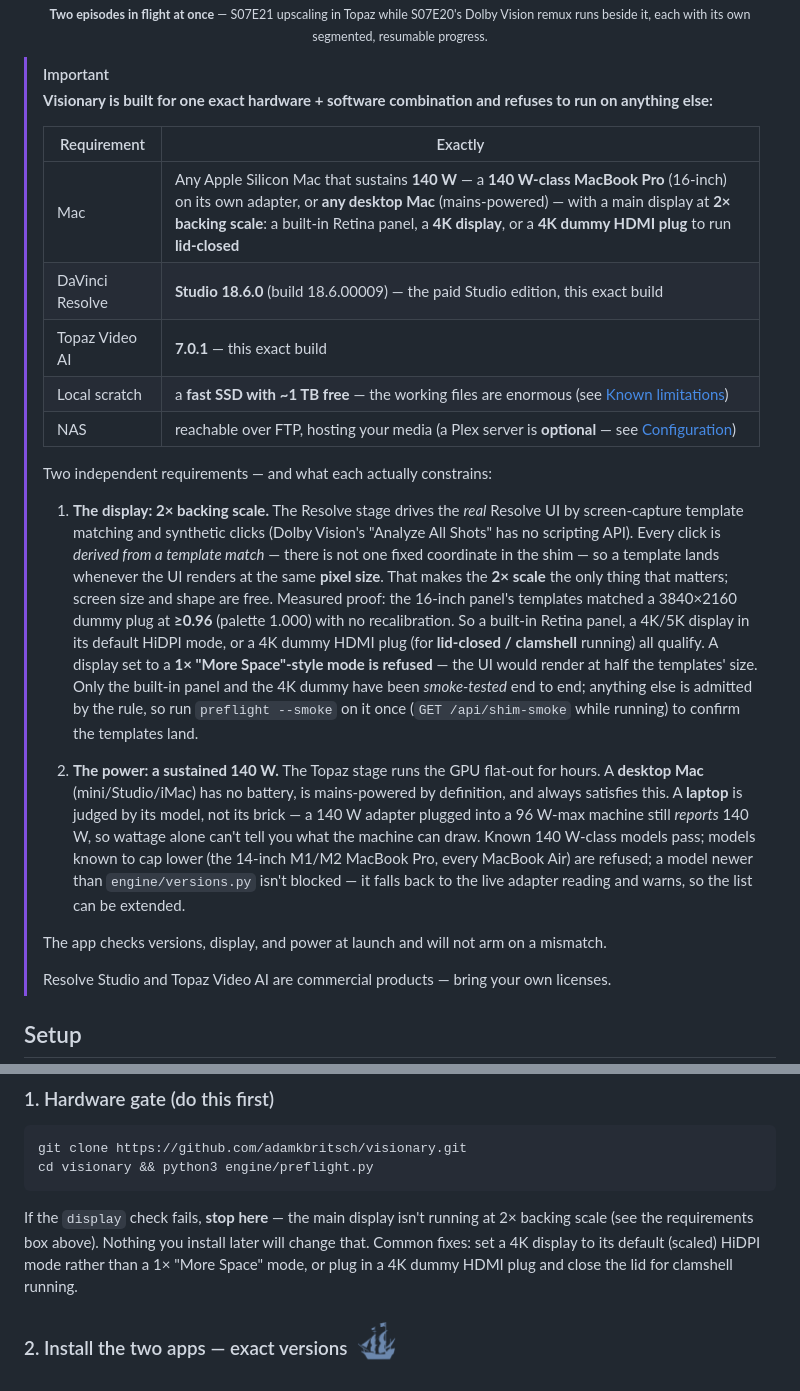
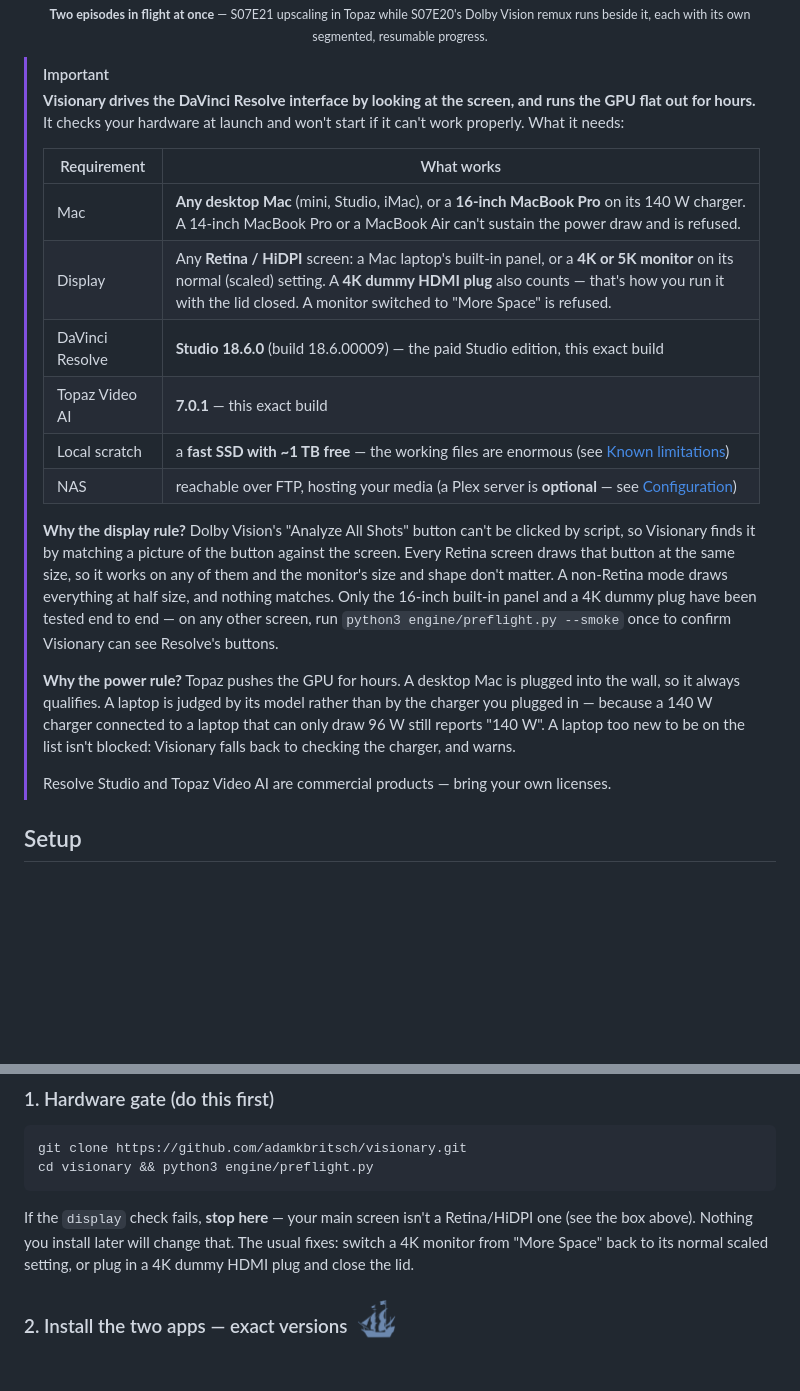
Before and after one commit to adamkbritsch/visionary, a Markdown page: README.md, 2 parts joined by grey strips. GitHub-like rendering; blank space fills up the shorter version.

Commit message:
readme: say the hardware rules in plain language
The requirements box was written for someone who already knows the internals —
"2x backing scale", "template matching", "smoke-tested" — when the reader's
actual question is just "will this run on my Mac?". Its opening line was also
now false: it still claimed ONE exact hardware combination.

Rewritten around what the reader can check: the Mac row names the machines
(any desktop Mac, or a 16-inch MacBook Pro), and Display is its own row saying
"any Retina/HiDPI screen" with the failure case named in the user's words ("More
Space"). The two rationales stay, but as short plain-English answers to "why the
display rule?" and "why the power rule?" instead of paragraphs of jargon —
including the honest bit that only two setups are tested end to end and what to
run on a third. Setup step 1 now matches that wording. No behaviour change.

Co-Authored-By: Claude Fable 5 <noreply@anthropic.com>

````diff
--- a/README.md
+++ b/README.md
@@ -13,42 +13,32 @@ Arm it in the evening; wake up to finished episodes.
 <p align="center"><sub><b>Two episodes in flight at once</b> — S07E21 upscaling in Topaz while S07E20's Dolby Vision remux runs beside it, each with its own segmented, resumable progress.</sub></p>
 
 > [!IMPORTANT]
-> **Visionary is built for one exact hardware + software combination and refuses to run
-> on anything else:**
+> **Visionary drives the DaVinci Resolve interface by looking at the screen, and runs the
+> GPU flat out for hours.** It checks your hardware at launch and won't start if it can't
+> work properly. What it needs:
 >
-> | Requirement | Exactly |
+> | Requirement | What works |
 > |---|---|
-> | Mac | Any Apple Silicon Mac that sustains **140 W** — a **140 W-class MacBook Pro** (16-inch) on its own adapter, or **any desktop Mac** (mains-powered) — with a main display at **2× backing scale**: a built-in Retina panel, a **4K display**, or a **4K dummy HDMI plug** to run **lid-closed** |
+> | Mac | **Any desktop Mac** (mini, Studio, iMac), or a **16-inch MacBook Pro** on its 140 W charger. A 14-inch MacBook Pro or a MacBook Air can't sustain the power draw and is refused. |
+> | Display | Any **Retina / HiDPI** screen: a Mac laptop's built-in panel, or a **4K or 5K monitor** on its normal (scaled) setting. A **4K dummy HDMI plug** also counts — that's how you run it with the lid closed. A monitor switched to "More Space" is refused. |
 > | DaVinci Resolve | **Studio 18.6.0** (build 18.6.00009) — the paid Studio edition, this exact build |
 > | Topaz Video AI | **7.0.1** — this exact build |
 > | Local scratch | a **fast SSD with ~1 TB free** — the working files are enormous (see [Known limitations](#known-limitations)) |
 > | NAS | reachable over FTP, hosting your media (a Plex server is **optional** — see [Configuration](#configuration)) |
 >
-> Two independent requirements — and what each actually constrains:
-> 1. **The display: 2× backing scale.** The Resolve stage drives the *real* Resolve UI by
->    screen-capture template matching and synthetic clicks (Dolby Vision's "Analyze All
->    Shots" has no scripting API). Every click is *derived from a template match* — there
->    is not one fixed coordinate in the shim — so a template lands whenever the UI renders
->    at the same **pixel size**. That makes the **2× scale** the only thing that matters;
->    screen size and shape are free. Measured proof: the 16-inch panel's templates matched
->    a 3840×2160 dummy plug at **≥0.96** (palette 1.000) with no recalibration. So a
->    built-in Retina panel, a 4K/5K display in its default HiDPI mode, or a 4K dummy HDMI
->    plug (for **lid-closed / clamshell** running) all qualify. A display set to a
->    **1× "More Space"-style mode is refused** — the UI would render at half the templates'
->    size. Only the built-in panel and the 4K dummy have been *smoke-tested* end to end;
->    anything else is admitted by the rule, so run `preflight --smoke` on it once
->    (`GET /api/shim-smoke` while running) to confirm the templates land.
+> **Why the display rule?** Dolby Vision's "Analyze All Shots" button can't be clicked by
+> script, so Visionary finds it by matching a picture of the button against the screen.
+> Every Retina screen draws that button at the same size, so it works on any of them and
+> the monitor's size and shape don't matter. A non-Retina mode draws everything at half
+> size, and nothing matches. Only the 16-inch built-in panel and a 4K dummy plug have been
+> tested end to end — on any other screen, run `python3 engine/preflight.py --smoke` once
+> to confirm Visionary can see Resolve's buttons.
 >
-> 2. **The power: a sustained 140 W.** The Topaz stage runs the GPU flat-out for hours.
->    A **desktop Mac** (mini/Studio/iMac) has no battery, is mains-powered by definition,
->    and always satisfies this. A **laptop** is judged by its model, not its brick — a
->    140 W adapter plugged into a 96 W-max machine still *reports* 140 W, so wattage alone
->    can't tell you what the machine can draw. Known 140 W-class models pass; models known
->    to cap lower (the 14-inch M1/M2 MacBook Pro, every MacBook Air) are refused; a model
->    newer than `engine/versions.py` isn't blocked — it falls back to the live adapter
->    reading and warns, so the list can be extended.
->
-> The app checks versions, display, and power at launch and will not arm on a mismatch.
+> **Why the power rule?** Topaz pushes the GPU for hours. A desktop Mac is plugged into the
+> wall, so it always qualifies. A laptop is judged by its model rather than by the charger
+> you plugged in — because a 140 W charger connected to a laptop that can only draw 96 W
+> still reports "140 W". A laptop too new to be on the list isn't blocked: Visionary falls
+> back to checking the charger, and warns.
 >
 > Resolve Studio and Topaz Video AI are commercial products — bring your own licenses.
 
@@ -71,10 +61,10 @@ git clone https://github.com/adamkbritsch/visionary.git
 cd visionary && python3 engine/preflight.py
 ```
 
-If the `display` check fails, **stop here** — the main display isn't running at 2× backing
-scale (see the requirements box above). Nothing you install later will change that. Common
-fixes: set a 4K display to its default (scaled) HiDPI mode rather than a 1× "More Space"
-mode, or plug in a 4K dummy HDMI plug and close the lid for clamshell running.
+If the `display` check fails, **stop here** — your main screen isn't a Retina/HiDPI one
+(see the box above). Nothing you install later will change that. The usual fixes: switch a
+4K monitor from "More Space" back to its normal scaled setting, or plug in a 4K dummy HDMI
+plug and close the lid.
 
 ### 2. Install the two apps — exact versions&nbsp;&nbsp;<picture><source media="(prefers-color-scheme: dark)" srcset="docs/assets/pirate-ship-white-v2.png"><img src="docs/assets/pirate-ship-v2.png" alt="" height="59" align="middle"></picture>
 
````
